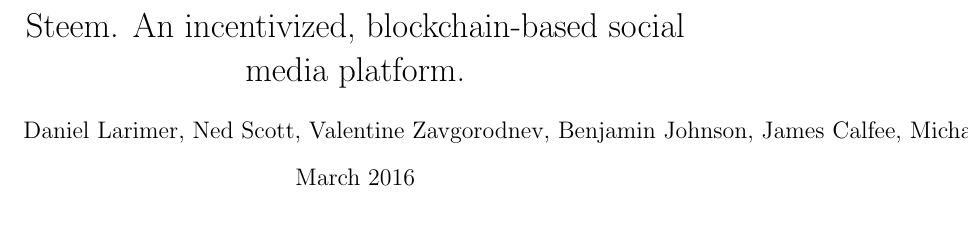
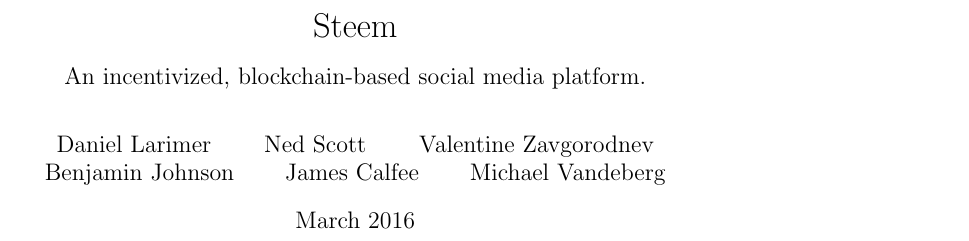
Before and after one commit to steemit/whitepaper, a LaTeX document (whitepaper.tex): part of page 1 of 5, cut at the place of the change. Compiled offline with pdfLaTeX.

Commit message:
improve title page: authors list better, add subtitle

```diff
--- a/whitepaper.tex
+++ b/whitepaper.tex
@@ -6,6 +6,7 @@
 \usepackage{fancyhdr}
 \usepackage{lastpage}
 \usepackage{hyperref}
+\usepackage{titling}
 
 \pagestyle{fancy}
 \fancyhf{}
@@ -15,10 +16,31 @@
 % https://tex.stackexchange.com/questions/28708/why-does-pagereflastpage-give-me-rather-than-page-number-of-the-last-pag
 \rfoot{\thepage \hspace{1pt} of \pageref{LastPage}}
 
+% define subtitle command
+\newcommand{\subtitle}[1]{%
+  \posttitle{%
+    \par\end{center}
+    \begin{center}\large#1\end{center}
+    \vskip0.5em}%
+}
 
-\title{Steem. An incentivized, blockchain-based social media platform.}
+
+\title{Steem}
+\subtitle{An incentivized, blockchain-based social media platform.}
 \date{March 2016}
-\author{Daniel Larimer, Ned Scott, Valentine Zavgorodnev, Benjamin Johnson, James Calfee, Michael Vandeberg}
+\author{
+    Daniel Larimer\
+    \and
+    Ned Scott\
+    \and
+    Valentine Zavgorodnev\
+    \and
+    Benjamin Johnson\
+    \and
+    James Calfee\
+    \and
+    Michael Vandeberg
+    }
 
 \pagenumbering{arabic}
 
```
